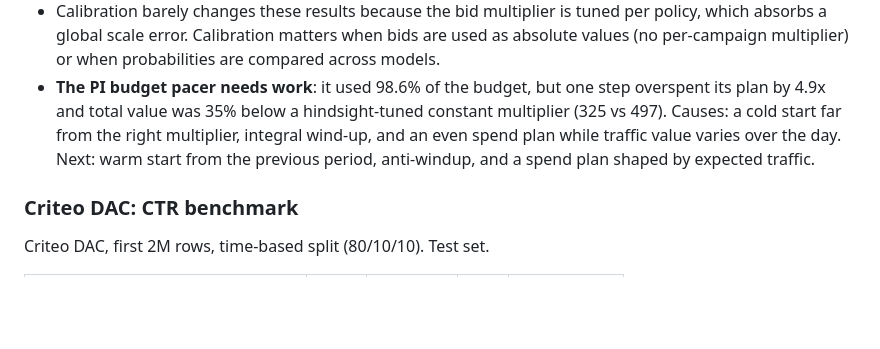
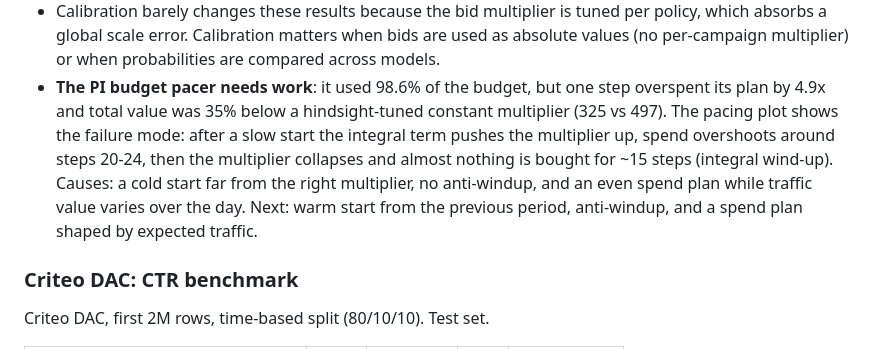
Before and after one commit to SYK-firework/ads-ctr-cvr-ranking, a Markdown page: README.md, the part around one of its changes. Rendered like a GitHub page; blank space fills up the shorter version.

```diff
--- a/README.md
+++ b/README.md
@@ -178,8 +185,10 @@ Findings:
   (no per-campaign multiplier) or when probabilities are compared across models.
 - **The PI budget pacer needs work**: it used 98.6% of the budget, but one step overspent its
   plan by 4.9x and total value was 35% below a hindsight-tuned constant multiplier (325 vs 497).
-  Causes: a cold start far from the right multiplier, integral wind-up, and an even spend plan
-  while traffic value varies over the day. Next: warm start from the previous period,
+  The pacing plot shows the failure mode: after a slow start the integral term pushes the
+  multiplier up, spend overshoots around steps 20-24, then the multiplier collapses and almost
+  nothing is bought for ~15 steps (integral wind-up). Causes: a cold start far from the right
+  multiplier, no anti-windup, and an even spend plan while traffic value varies over the day. Next: warm start from the previous period,
   anti-windup, and a spend plan shaped by expected traffic.
 
 ### Criteo DAC: CTR benchmark
```
Also changed, not shown: other parts of README.md (+9 -2 lines), results/bidding_pacing.png (added), results/bidding_value_vs_spend.png (added), results/reliability_ctr.png (added), results/reliability_cvr.png (added), results/reliability_downsampling.png (added).
